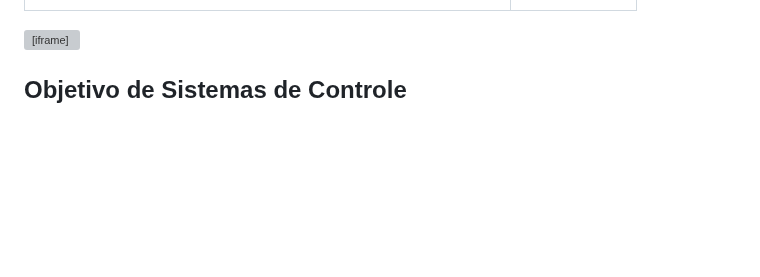
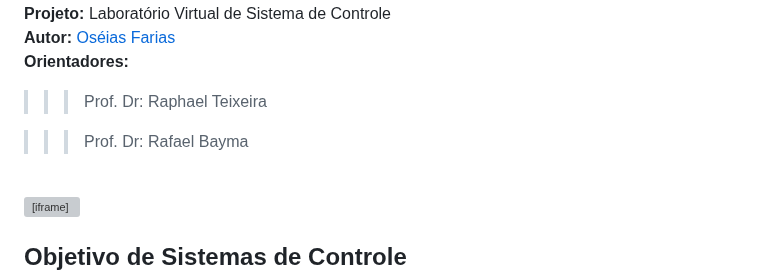
Before and after one commit to raphateixeira/LabVirtual, a Markdown page: simulacao_modelagem_aeropendulo/README.md, the part around one of its changes. Rendered like a GitHub page; blank space fills up the shorter version; grey boxes are pictures that could not be loaded.

```diff
--- a/simulacao_modelagem_aeropendulo/README.md
+++ b/simulacao_modelagem_aeropendulo/README.md
@@ -7,3 +26,13 @@ author: Oséias Farias
+<b>Projeto:</b> Laboratório Virtual de Sistema de Controle\
+<b>Autor:</b> <a href="https://github.com/Oseiasdfarias" target="_blank">
+Oséias Farias</a>\
+<b>Orientadores:</b>
+
+>>> Prof. Dr: Raphael Teixeira
+
+>>> Prof. Dr: Rafael Bayma
+
+<br>
 
 <script type="text/javascript" id="MathJax-script" async
   src="https://cdn.jsdelivr.net/npm/mathjax@3/es5/tex-mml-chtml.js">
```
Also changed, not shown: other parts of simulacao_modelagem_aeropendulo/README.md (+19 -0 lines).
